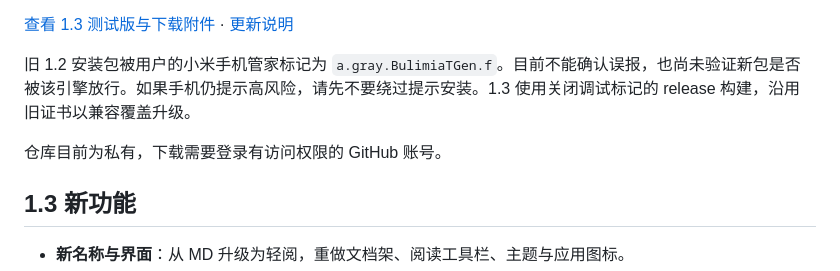
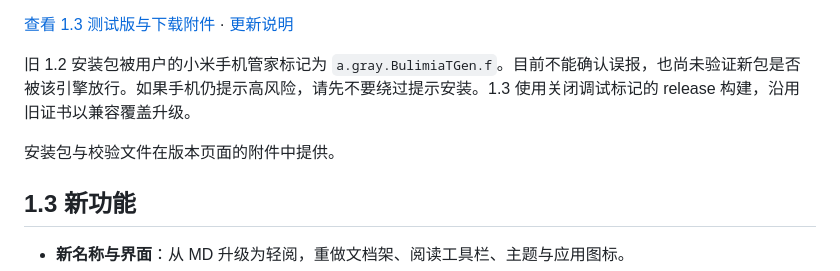
Before and after one commit to Mj-coder686/md-app, a Markdown page: README.md, the part around the change. Drawn GitHub-style.

Commit message:
Clarify release attachment download instructions

```diff
--- a/README.md
+++ b/README.md
@@ -6,7 +6,7 @@
 
 旧 1.2 安装包被用户的小米手机管家标记为 `a.gray.BulimiaTGen.f`。目前不能确认误报，也尚未验证新包是否被该引擎放行。如果手机仍提示高风险，请先不要绕过提示安装。1.3 使用关闭调试标记的 release 构建，沿用旧证书以兼容覆盖升级。
 
-仓库目前为私有，下载需要登录有访问权限的 GitHub 账号。
+安装包与校验文件在版本页面的附件中提供。
 
 ## 1.3 新功能
 
```
